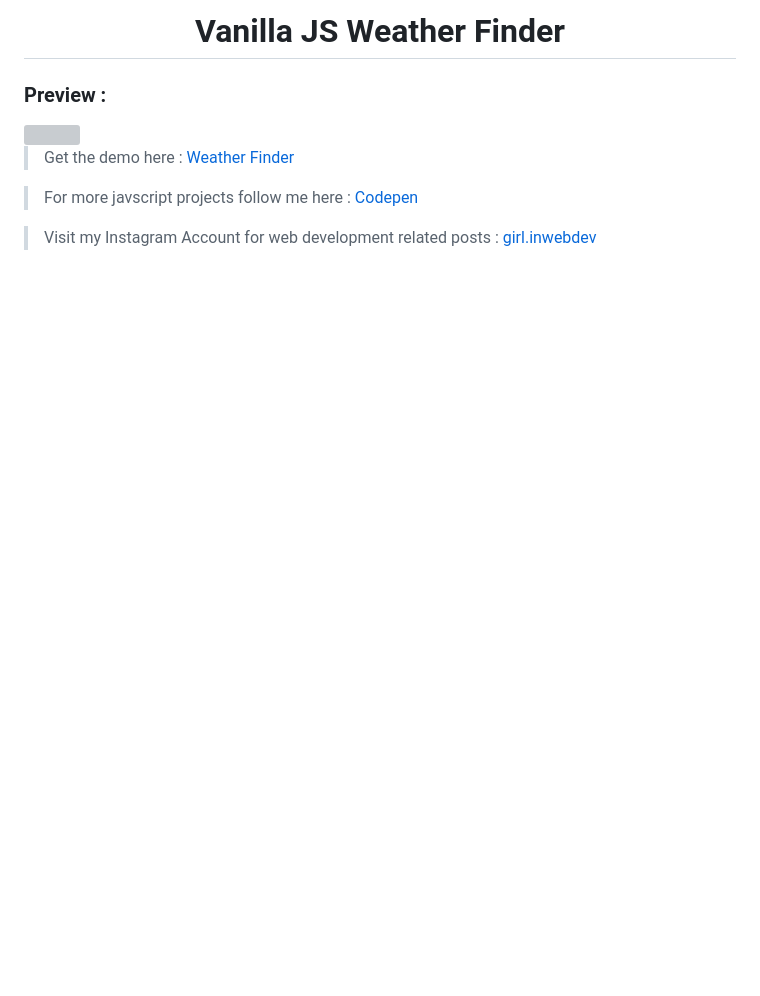
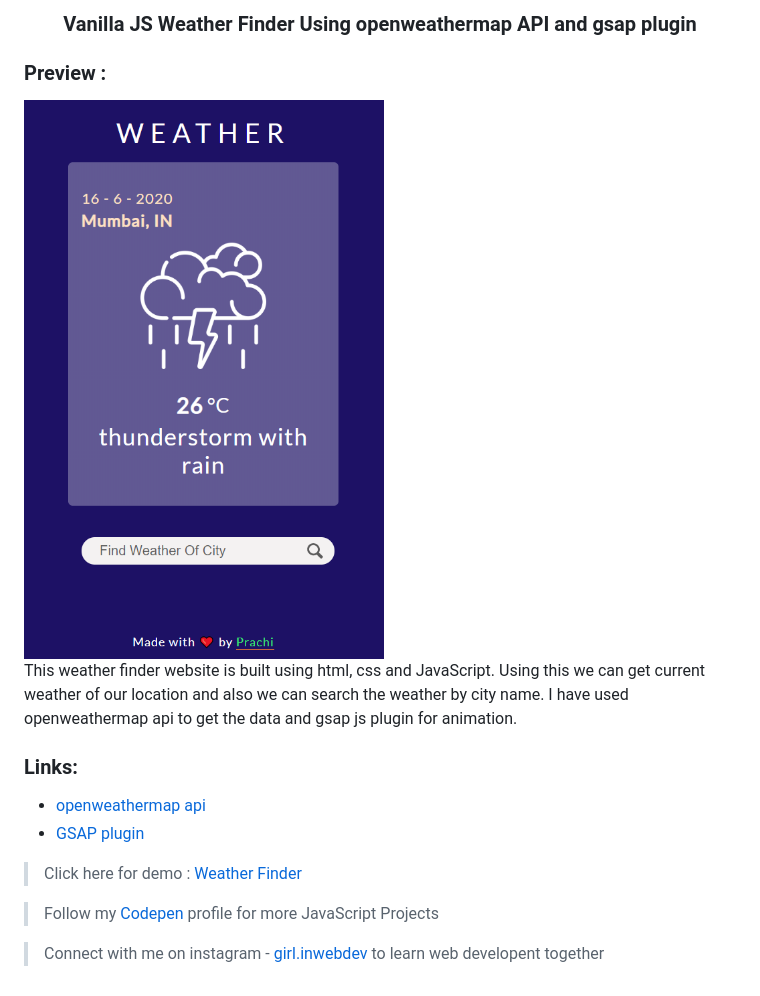
Before and after one commit to pm0824/JavaScript-Weather-Finder, a Markdown page: Readme.md, the part around the change. Drawn GitHub-style; pictures changed too: Weather.PNG (added); blank space fills up the shorter version; grey boxes are pictures that could not be loaded.

```diff
--- a/Readme.md
+++ b/Readme.md
@@ -1,15 +1,21 @@
 <div align="center">
 
-<h1>Vanilla JS Weather Finder</h1>
+<h3>Vanilla JS Weather Finder Using openweathermap API and gsap plugin </h3>
 
 </div>
 
 ### Preview :
 
-<img src="ToDoS.PNG" width='450' height='500'>
+<img src="Weather.PNG" width='450' height='500'>
 
-> Get the demo here : [Weather Finder]()
+<p>This weather finder website is built using html, css and JavaScript. Using this we can get current weather of our location and also we can search the weather by city name. I have used openweathermap api to get the data and gsap js plugin for animation. </p>
 
-> For more javscript projects follow me here : [Codepen](https://codepen.io/girl_inwebdev)
+### Links:
+- [openweathermap api](https://openweathermap.org/api)
+- [GSAP plugin](https://greensock.com/gsap/)
 
-> Visit my Instagram Account for web development related posts : [girl.inwebdev](https://www.instagram.com/girl.inwebdev/)
+> Click here for demo : [Weather Finder](https://pm0824.github.io/JavaScript-Weather-Finder/)
+
+> Follow my [Codepen](https://codepen.io/girl_inwebdev) profile for more JavaScript Projects
+
+> Connect with me on instagram - [girl.inwebdev](https://www.instagram.com/girl.inwebdev/) to learn web developent together
```
Also changed, not shown: 3 other files.
